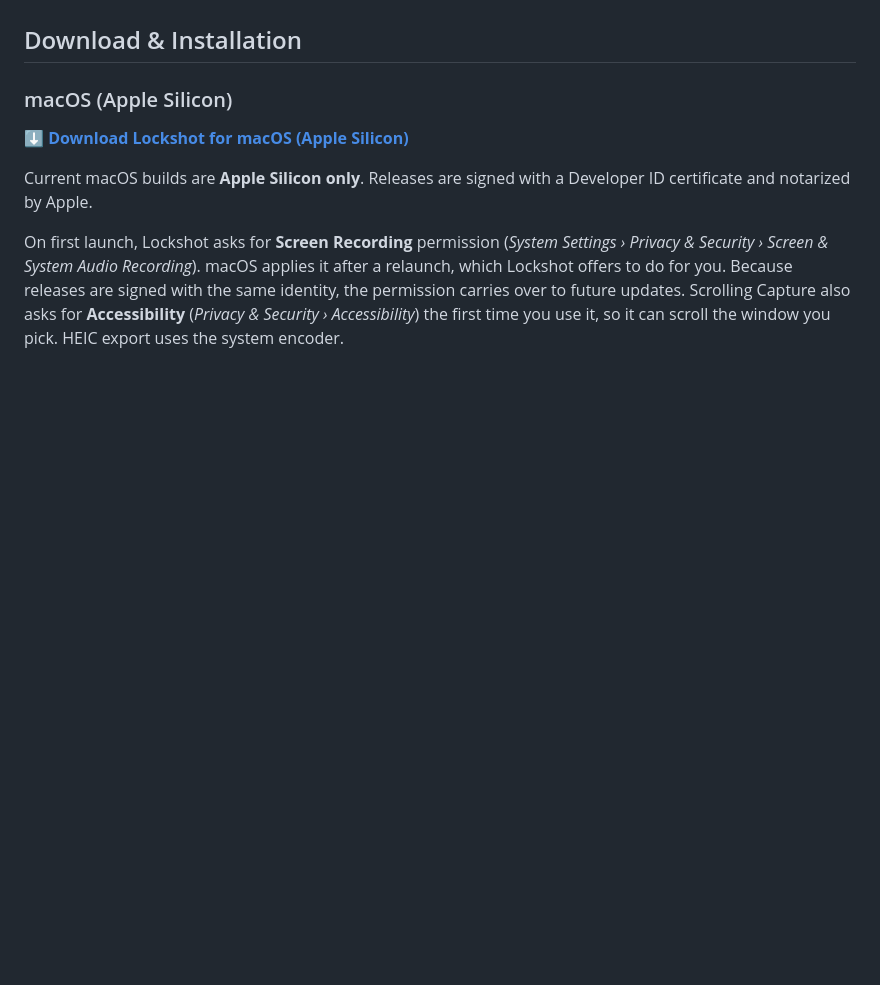
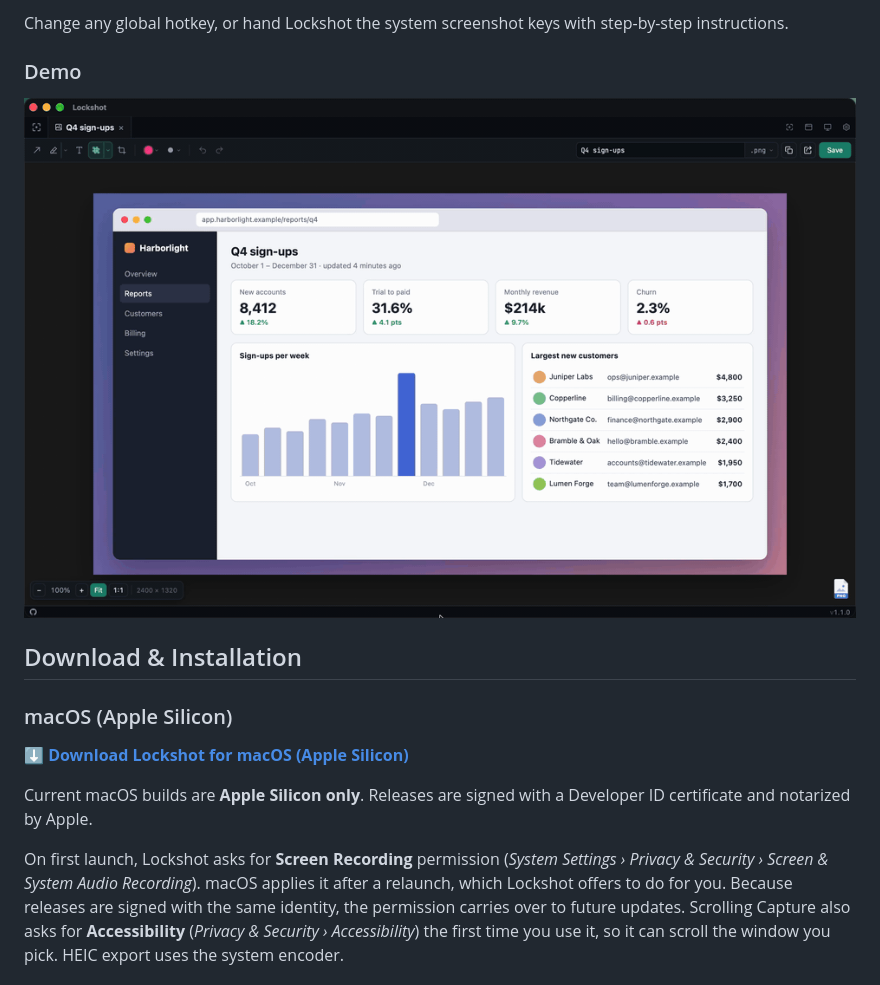
Before and after one commit to fylzero/lockshot, a Markdown page: README.md, the part around one of its changes. Drawn GitHub-style; pictures changed too: docs/demo.gif (added); blank space fills up the shorter version.

```diff
--- a/README.md
+++ b/README.md
@@ -62,3 +95,10 @@ These use the same digits as the macOS screenshot keys without fighting the syst
+Change any global hotkey, or hand Lockshot the system screenshot keys with step-by-step instructions.
+
+### Demo
+
+<p align="center">
+  <img src="docs/demo.gif" alt="Lockshot demo: marking up a capture with a box, steps, an arrow, a label, a highlight and pixelation, then switching the format to JPG" width="100%">
+</p>
 
 ## Download & Installation
 
```
Also changed, not shown: other parts of README.md (+33 -0 lines), scripts/capture/README.md (added, +73 -0 lines), docs/screenshots/01-home.png (added), docs/screenshots/02-editor.png (added), docs/screenshots/03-export.png (added), docs/screenshots/04-hotkeys.png (added), 4 other files.
